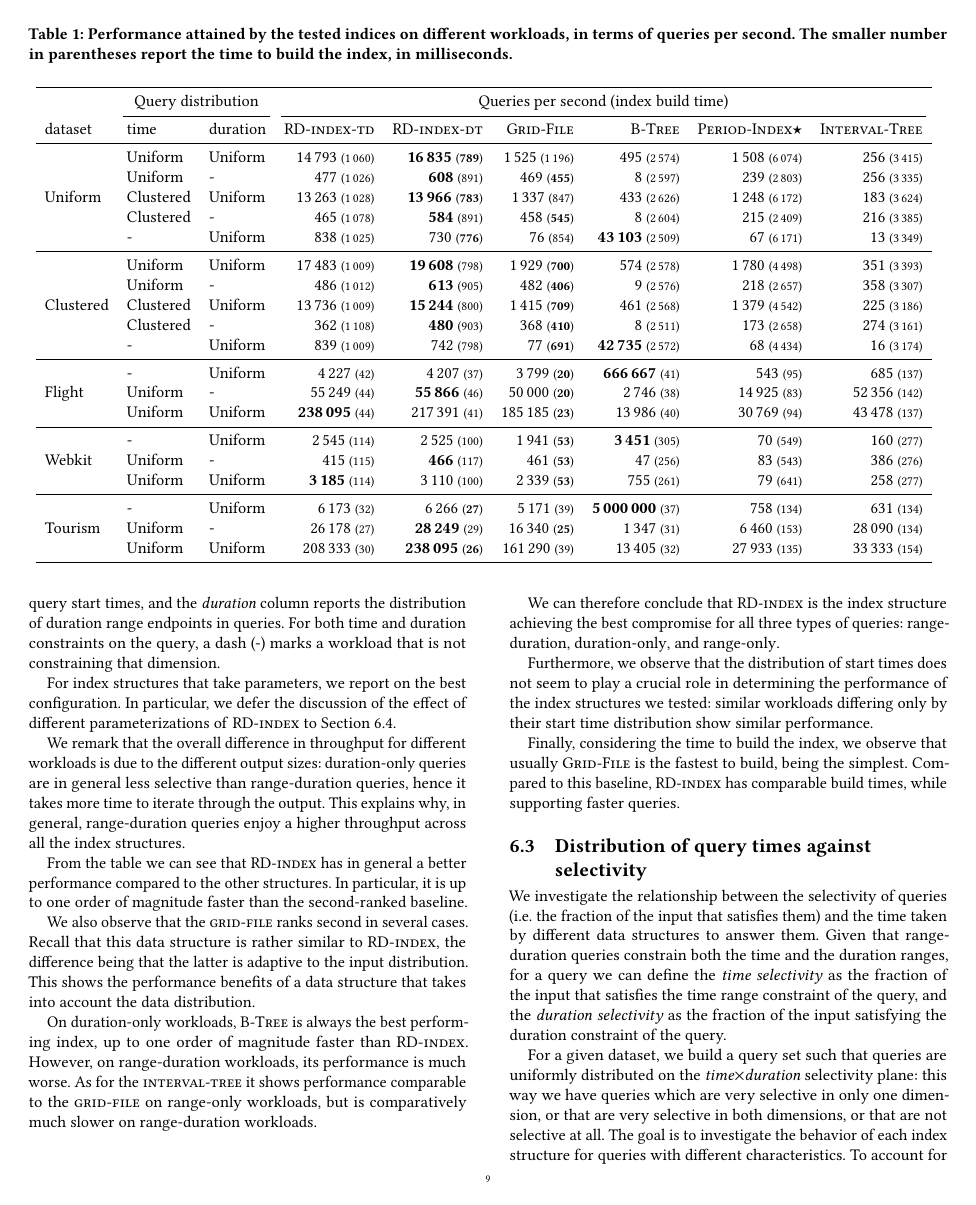
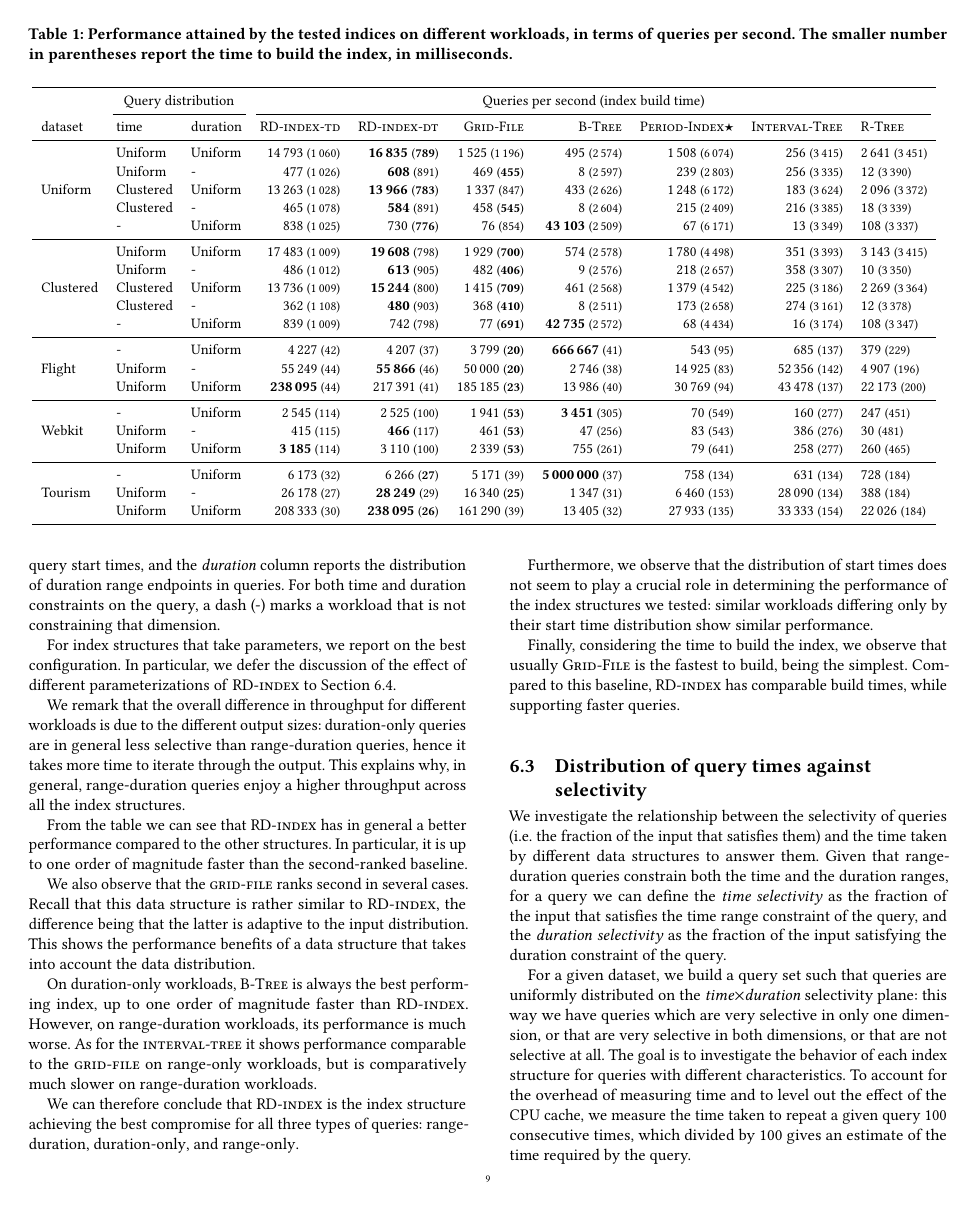
Before and after one commit to Cecca/temporal-index, a LaTeX paper (paper/temporal-index.tex, which reads paper/qps.tex): page 9 of 13. Compiled offline with pdfLaTeX; a LaTeX package or settings file that is missing is left out.

Commit message:
Include RTree in the experimental comparison

```diff
--- a/paper/qps.tex
+++ b/paper/qps.tex
@@ -1,46 +1,46 @@
 
-\begin{tabular}[t]{lllrrrrrr}
+\begin{tabular}[t]{lllrrrrrrl}
 \toprule
-\multicolumn{1}{c}{ } & \multicolumn{2}{c}{Query distribution} & \multicolumn{6}{c}{Queries per second (index build time)} \\
-\cmidrule(l{3pt}r{3pt}){2-3} \cmidrule(l{3pt}r{3pt}){4-9}
-dataset & time & duration & \rdtd & \rddt & \gfile & \btree & \pindex & \itree\\
+\multicolumn{1}{c}{ } & \multicolumn{2}{c}{Query distribution} & \multicolumn{7}{c}{Queries per second (index build time)} \\
+\cmidrule(l{3pt}r{3pt}){2-3} \cmidrule(l{3pt}r{3pt}){4-10}
+dataset & time & duration & \rdtd & \rddt & \gfile & \btree & \pindex & \itree & \rtree\\
 \midrule
- & Uniform & Uniform & 14\,793 {\footnotesize(1\,060)} & \textbf{16\,835} {\footnotesize(\textbf{789})} & 1\,525 {\footnotesize(1\,196)} & 495 {\footnotesize(2\,574)} & 1\,508 {\footnotesize(6\,074)} & 256 {\footnotesize(3\,415)}\\
+ & Uniform & Uniform & 14\,793 {\footnotesize(1\,060)} & \textbf{16\,835} {\footnotesize(\textbf{789})} & 1\,525 {\footnotesize(1\,196)} & 495 {\footnotesize(2\,574)} & 1\,508 {\footnotesize(6\,074)} & 256 {\footnotesize(3\,415)} & 2\,641 {\footnotesize(3\,451)}\\
 
- & Uniform & - & 477 {\footnotesize(1\,026)} & \textbf{608} {\footnotesize(891)} & 469 {\footnotesize(\textbf{455})} & 8 {\footnotesize(2\,597)} & 239 {\footnotesize(2\,803)} & 256 {\footnotesize(3\,335)}\\
+ & Uniform & - & 477 {\footnotesize(1\,026)} & \textbf{608} {\footnotesize(891)} & 469 {\footnotesize(\textbf{455})} & 8 {\footnotesize(2\,597)} & 239 {\footnotesize(2\,803)} & 256 {\footnotesize(3\,335)} & 12 {\footnotesize(3\,390)}\\
 
- & Clustered & Uniform & 13\,263 {\footnotesize(1\,028)} & \textbf{13\,966} {\footnotesize(\textbf{783})} & 1\,337 {\footnotesize(847)} & 433 {\footnotesize(2\,626)} & 1\,248 {\footnotesize(6\,172)} & 183 {\footnotesize(3\,624)}\\
+ & Clustered & Uniform & 13\,263 {\footnotesize(1\,028)} & \textbf{13\,966} {\footnotesize(\textbf{783})} & 1\,337 {\footnotesize(847)} & 433 {\footnotesize(2\,626)} & 1\,248 {\footnotesize(6\,172)} & 183 {\footnotesize(3\,624)} & 2\,096 {\footnotesize(3\,372)}\\
 
- & Clustered & - & 465 {\footnotesize(1\,078)} & \textbf{584} {\footnotesize(891)} & 458 {\footnotesize(\textbf{545})} & 8 {\footnotesize(2\,604)} & 215 {\footnotesize(2\,409)} & 216 {\footnotesize(3\,385)}\\
+ & Clustered & - & 465 {\footnotesize(1\,078)} & \textbf{584} {\footnotesize(891)} & 458 {\footnotesize(\textbf{545})} & 8 {\footnotesize(2\,604)} & 215 {\footnotesize(2\,409)} & 216 {\footnotesize(3\,385)} & 18 {\footnotesize(3\,339)}\\
 
-\multirow{-5}{*}{\raggedright\arraybackslash Uniform} & - & Uniform & 838 {\footnotesize(1\,025)} & 730 {\footnotesize(\textbf{776})} & 76 {\footnotesize(854)} & \textbf{43\,103} {\footnotesize(2\,509)} & 67 {\footnotesize(6\,171)} & 13 {\footnotesize(3\,349)}\\
-\cmidrule{1-9}
- & Uniform & Uniform & 17\,483 {\footnotesize(1\,009)} & \textbf{19\,608} {\footnotesize(798)} & 1\,929 {\footnotesize(\textbf{700})} & 574 {\footnotesize(2\,578)} & 1\,780 {\footnotesize(4\,498)} & 351 {\footnotesize(3\,393)}\\
+\multirow{-5}{*}{\raggedright\arraybackslash Uniform} & - & Uniform & 838 {\footnotesize(1\,025)} & 730 {\footnotesize(\textbf{776})} & 76 {\footnotesize(854)} & \textbf{43\,103} {\footnotesize(2\,509)} & 67 {\footnotesize(6\,171)} & 13 {\footnotesize(3\,349)} & 108 {\footnotesize(3\,337)}\\
+\cmidrule{1-10}
+ & Uniform & Uniform & 17\,483 {\footnotesize(1\,009)} & \textbf{19\,608} {\footnotesize(798)} & 1\,929 {\footnotesize(\textbf{700})} & 574 {\footnotesize(2\,578)} & 1\,780 {\footnotesize(4\,498)} & 351 {\footnotesize(3\,393)} & 3\,143 {\footnotesize(3\,415)}\\
 
- & Uniform & - & 486 {\footnotesize(1\,012)} & \textbf{613} {\footnotesize(905)} & 482 {\footnotesize(\textbf{406})} & 9 {\footnotesize(2\,576)} & 218 {\footnotesize(2\,657)} & 358 {\footnotesize(3\,307)}\\
+ & Uniform & - & 486 {\footnotesize(1\,012)} & \textbf{613} {\footnotesize(905)} & 482 {\footnotesize(\textbf{406})} & 9 {\footnotesize(2\,576)} & 218 {\footnotesize(2\,657)} & 358 {\footnotesize(3\,307)} & 10 {\footnotesize(3\,350)}\\
 
- & Clustered & Uniform & 13\,736 {\footnotesize(1\,009)} & \textbf{15\,244} {\footnotesize(800)} & 1\,415 {\footnotesize(\textbf{709})} & 461 {\footnotesize(2\,568)} & 1\,379 {\footnotesize(4\,542)} & 225 {\footnotesize(3\,186)}\\
+ & Clustered & Uniform & 13\,736 {\footnotesize(1\,009)} & \textbf{15\,244} {\footnotesize(800)} & 1\,415 {\footnotesize(\textbf{709})} & 461 {\footnotesize(2\,568)} & 1\,379 {\footnotesize(4\,542)} & 225 {\footnotesize(3\,186)} & 2\,269 {\footnotesize(3\,364)}\\
 
- & Clustered & - & 362 {\footnotesize(1\,108)} & \textbf{480} {\footnotesize(903)} & 368 {\footnotesize(\textbf{410})} & 8 {\footnotesize(2\,511)} & 173 {\footnotesize(2\,658)} & 274 {\footnotesize(3\,161)}\\
+ & Clustered & - & 362 {\footnotesize(1\,108)} & \textbf{480} {\footnotesize(903)} & 368 {\footnotesize(\textbf{410})} & 8 {\footnotesize(2\,511)} & 173 {\footnotesize(2\,658)} & 274 {\footnotesize(3\,161)} & 12 {\footnotesize(3\,378)}\\
 
-\multirow{-5}{*}{\raggedright\arraybackslash Clustered} & - & Uniform & 839 {\footnotesize(1\,009)} & 742 {\footnotesize(798)} & 77 {\footnotesize(\textbf{691})} & \textbf{42\,735} {\footnotesize(2\,572)} & 68 {\footnotesize(4\,434)} & 16 {\footnotesize(3\,174)}\\
-\cmidrule{1-9}
- & - & Uniform & 4\,227 {\footnotesize(42)} & 4\,207 {\footnotesize(37)} & 3\,799 {\footnotesize(\textbf{20})} & \textbf{666\,667} {\footnotesize(41)} & 543 {\footnotesize(95)} & 685 {\footnotesize(137)}\\
+\multirow{-5}{*}{\raggedright\arraybackslash Clustered} & - & Uniform & 839 {\footnotesize(1\,009)} & 742 {\footnotesize(798)} & 77 {\footnotesize(\textbf{691})} & \textbf{42\,735} {\footnotesize(2\,572)} & 68 {\footnotesize(4\,434)} & 16 {\footnotesize(3\,174)} & 108 {\footnotesize(3\,347)}\\
+\cmidrule{1-10}
+ & - & Uniform & 4\,227 {\footnotesize(42)} & 4\,207 {\footnotesize(37)} & 3\,799 {\footnotesize(\textbf{20})} & \textbf{666\,667} {\footnotesize(41)} & 543 {\footnotesize(95)} & 685 {\footnotesize(137)} & 379 {\footnotesize(229)}\\
 
- & Uniform & - & 55\,249 {\footnotesize(44)} & \textbf{55\,866} {\footnotesize(46)} & 50\,000 {\footnotesize(\textbf{20})} & 2\,746 {\footnotesize(38)} & 14\,925 {\footnotesize(83)} & 52\,356 {\footnotesize(142)}\\
+ & Uniform & - & 55\,249 {\footnotesize(44)} & \textbf{55\,866} {\footnotesize(46)} & 50\,000 {\footnotesize(\textbf{20})} & 2\,746 {\footnotesize(38)} & 14\,925 {\footnotesize(83)} & 52\,356 {\footnotesize(142)} & 4\,907 {\footnotesize(196)}\\
 
-\multirow{-3}{*}{\raggedright\arraybackslash Flight} & Uniform & Uniform & \textbf{238\,095} {\footnotesize(44)} & 217\,391 {\footnotesize(41)} & 185\,185 {\footnotesize(\textbf{23})} & 13\,986 {\footnotesize(40)} & 30\,769 {\footnotesize(94)} & 43\,478 {\footnotesize(137)}\\
-\cmidrule{1-9}
- & - & Uniform & 2\,545 {\footnotesize(114)} & 2\,525 {\footnotesize(100)} & 1\,941 {\footnotesize(\textbf{53})} & \textbf{3\,451} {\footnotesize(305)} & 70 {\footnotesize(549)} & 160 {\footnotesize(277)}\\
+\multirow{-3}{*}{\raggedright\arraybackslash Flight} & Uniform & Uniform & \textbf{238\,095} {\footnotesize(44)} & 217\,391 {\footnotesize(41)} & 185\,185 {\footnotesize(\textbf{23})} & 13\,986 {\footnotesize(40)} & 30\,769 {\footnotesize(94)} & 43\,478 {\footnotesize(137)} & 22\,173 {\footnotesize(200)}\\
+\cmidrule{1-10}
+ & - & Uniform & 2\,545 {\footnotesize(114)} & 2\,525 {\footnotesize(100)} & 1\,941 {\footnotesize(\textbf{53})} & \textbf{3\,451} {\footnotesize(305)} & 70 {\footnotesize(549)} & 160 {\footnotesize(277)} & 247 {\footnotesize(451)}\\
 
- & Uniform & - & 415 {\footnotesize(115)} & \textbf{466} {\footnotesize(117)} & 461 {\footnotesize(\textbf{53})} & 47 {\footnotesize(256)} & 83 {\footnotesize(543)} & 386 {\footnotesize(276)}\\
+ & Uniform & - & 415 {\footnotesize(115)} & \textbf{466} {\footnotesize(117)} & 461 {\footnotesize(\textbf{53})} & 47 {\footnotesize(256)} & 83 {\footnotesize(543)} & 386 {\footnotesize(276)} & 30 {\footnotesize(481)}\\
 
-\multirow{-3}{*}{\raggedright\arraybackslash Webkit} & Uniform & Uniform & \textbf{3\,185} {\footnotesize(114)} & 3\,110 {\footnotesize(100)} & 2\,339 {\footnotesize(\textbf{53})} & 755 {\footnotesize(261)} & 79 {\footnotesize(641)} & 258 {\footnotesize(277)}\\
-\cmidrule{1-9}
- & - & Uniform & 6\,173 {\footnotesize(32)} & 6\,266 {\footnotesize(\textbf{27})} & 5\,171 {\footnotesize(39)} & \textbf{5\,000\,000} {\footnotesize(37)} & 758 {\footnotesize(134)} & 631 {\footnotesize(134)}\\
+\multirow{-3}{*}{\raggedright\arraybackslash Webkit} & Uniform & Uniform & \textbf{3\,185} {\footnotesize(114)} & 3\,110 {\footnotesize(100)} & 2\,339 {\footnotesize(\textbf{53})} & 755 {\footnotesize(261)} & 79 {\footnotesize(641)} & 258 {\footnotesize(277)} & 260 {\footnotesize(465)}\\
+\cmidrule{1-10}
+ & - & Uniform & 6\,173 {\footnotesize(32)} & 6\,266 {\footnotesize(\textbf{27})} & 5\,171 {\footnotesize(39)} & \textbf{5\,000\,000} {\footnotesize(37)} & 758 {\footnotesize(134)} & 631 {\footnotesize(134)} & 728 {\footnotesize(184)}\\
 
- & Uniform & - & 26\,178 {\footnotesize(27)} & \textbf{28\,249} {\footnotesize(29)} & 16\,340 {\footnotesize(\textbf{25})} & 1\,347 {\footnotesize(31)} & 6\,460 {\footnotesize(153)} & 28\,090 {\footnotesize(134)}\\
+ & Uniform & - & 26\,178 {\footnotesize(27)} & \textbf{28\,249} {\footnotesize(29)} & 16\,340 {\footnotesize(\textbf{25})} & 1\,347 {\footnotesize(31)} & 6\,460 {\footnotesize(153)} & 28\,090 {\footnotesize(134)} & 388 {\footnotesize(184)}\\
 
-\multirow{-3}{*}{\raggedright\arraybackslash Tourism} & Uniform & Uniform & 208\,333 {\footnotesize(30)} & \textbf{238\,095} {\footnotesize(\textbf{26})} & 161\,290 {\footnotesize(39)} & 13\,405 {\footnotesize(32)} & 27\,933 {\footnotesize(135)} & 33\,333 {\footnotesize(154)}\\
+\multirow{-3}{*}{\raggedright\arraybackslash Tourism} & Uniform & Uniform & 208\,333 {\footnotesize(30)} & \textbf{238\,095} {\footnotesize(\textbf{26})} & 161\,290 {\footnotesize(39)} & 13\,405 {\footnotesize(32)} & 27\,933 {\footnotesize(135)} & 33\,333 {\footnotesize(154)} & 22\,026 {\footnotesize(184)}\\
 \bottomrule
 \end{tabular}
--- a/paper/temporal-index.tex
+++ b/paper/temporal-index.tex
@@ -84,6 +84,7 @@
 
 % Index structures ----------------------------
 \newcommand{\btree}{\algo{B-Tree}\xspace}
+\newcommand{\rtree}{\algo{R-Tree}\xspace}
 \newcommand{\itree}{\algo{Interval-Tree}\xspace}
 \newcommand{\gfile}{\algo{Grid-File}\xspace}
 \newcommand{\pindex}{\algo{Period-Index$\star$}\xspace}
```
Also changed, not shown: docs/best.csv (+19 -0 lines), paper/images/scalability.png, paper/temporal-index.tex (2 more changed lines), 2 other files.
